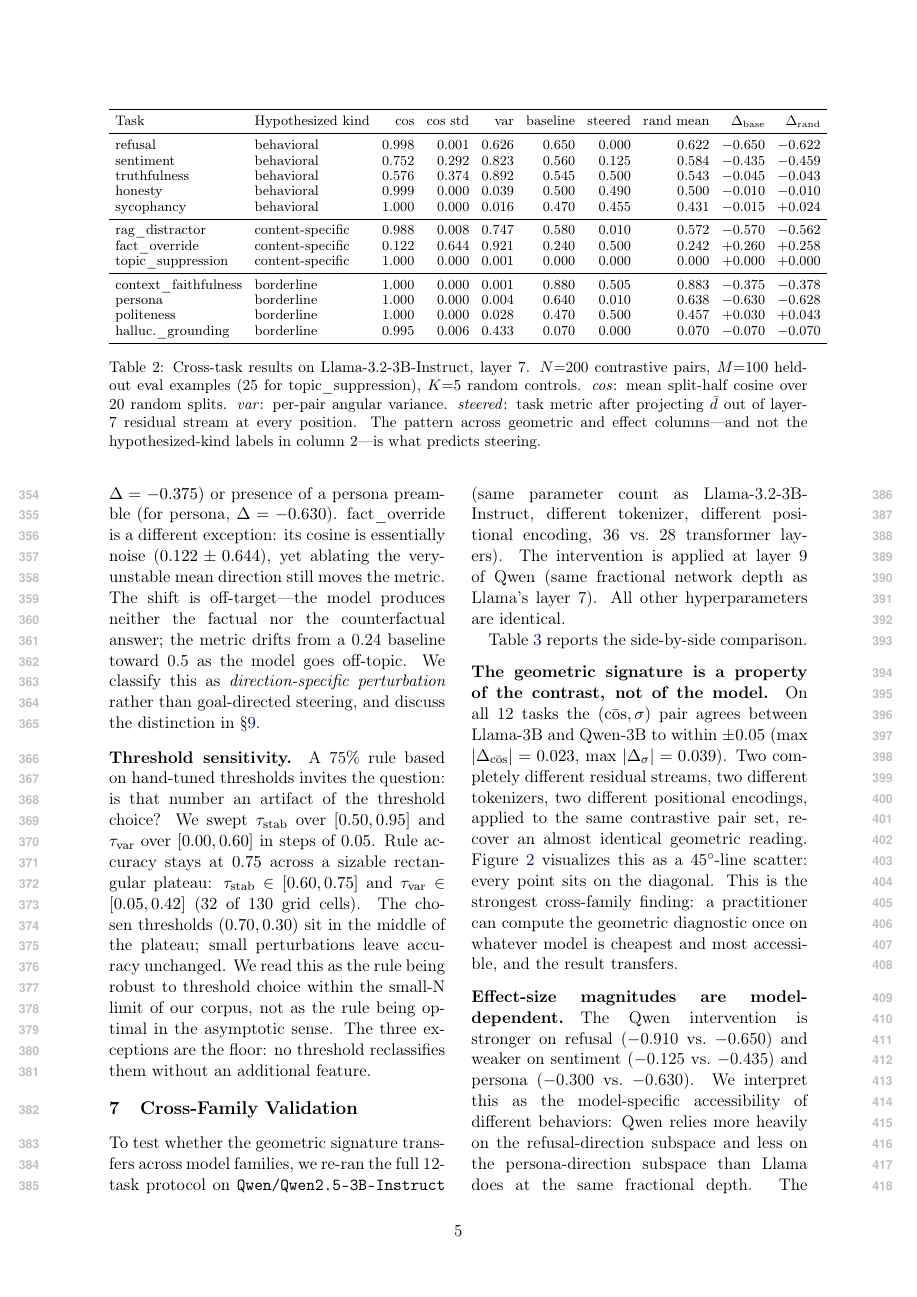
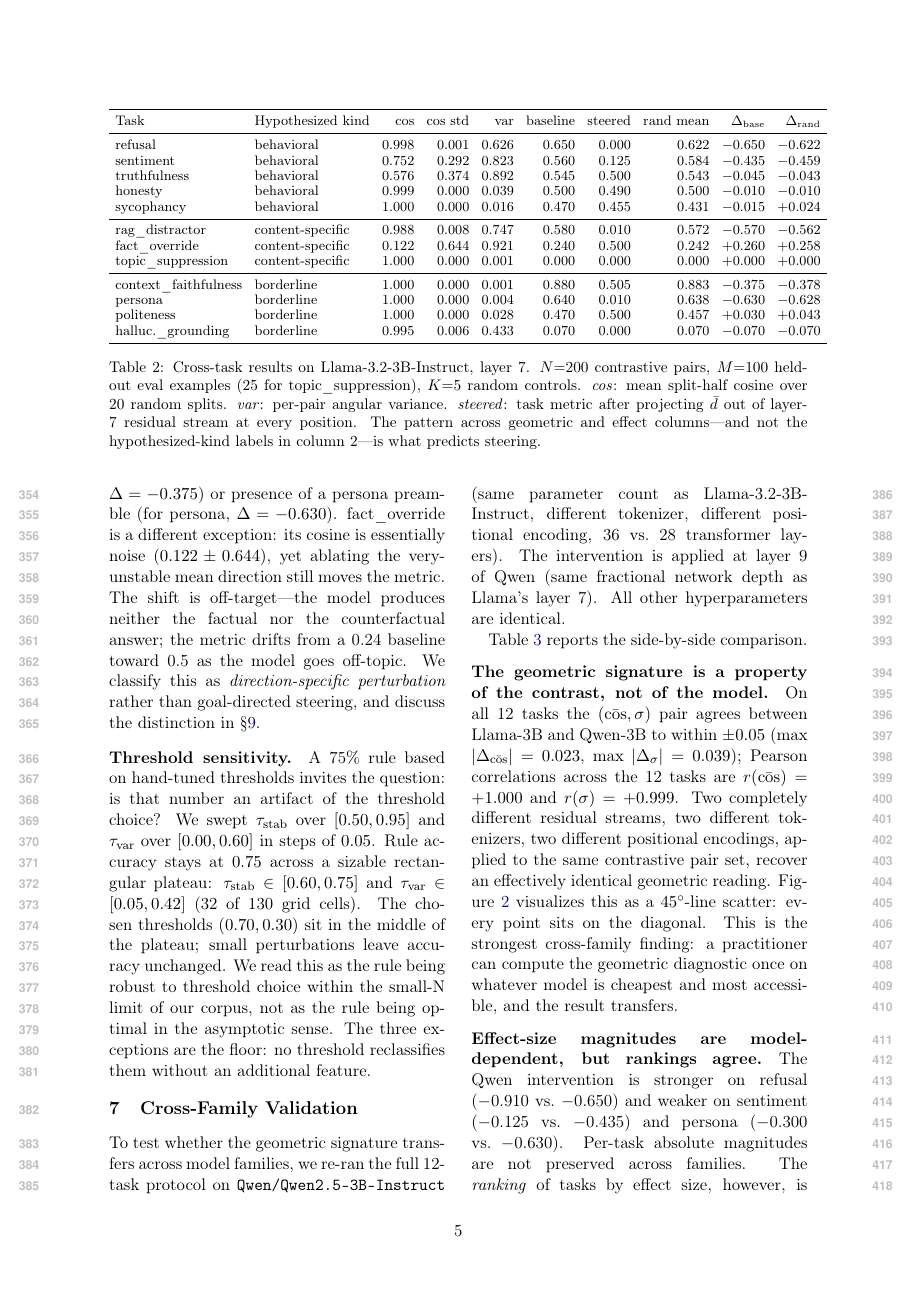
Before and after one commit to real1900/o1-repe-rag-research, a LaTeX paper (taxonomy_paper.tex): page 5 of 10. Compiled offline with pdfLaTeX.

Commit message:
paper: cross-family correlations get explicit r values
Two pieces of evidence missing from the earlier draft:

1. Cross-model geometric correlation: r(cos)=+1.000, r(var)=+0.999
   across 12 tasks between Llama-3B and Qwen-3B. The features
   essentially perfectly replicate.

2. Cross-model effect-size correlation: r(|Δrand|)=+0.77 (Spearman
   0.73), r(signed Δrand)=+0.83 (Spearman 0.88). Absolute magnitudes
   differ but task RANKING by effect size is highly preserved across
   families. Reframes the "magnitudes are model-dependent" caveat as
   "magnitudes vary, rankings agree."

```diff
--- a/taxonomy_paper.tex
+++ b/taxonomy_paper.tex
@@ -531,14 +531,16 @@ not of the model.}
 On all 12 tasks the $(\bar{\cos}, \sigma)$ pair agrees between
 Llama-3B and Qwen-3B to within $\pm 0.05$
 (max $|\Delta_{\bar{\cos}}| = 0.023$,
-max $|\Delta_{\sigma}| = 0.039$). Two completely different residual
-streams, two different tokenizers, two different positional encodings,
-applied to the same contrastive pair set, recover an almost identical
-geometric reading. Figure~\ref{fig:crossmodel} visualizes this as a
-$45^\circ$-line scatter: every point sits on the diagonal.
-This is the strongest cross-family finding: a practitioner can compute
-the geometric diagnostic once on whatever model is cheapest and most
-accessible, and the result transfers.
+max $|\Delta_{\sigma}| = 0.039$); Pearson correlations across the 12
+tasks are $r(\bar{\cos}) = +1.000$ and $r(\sigma) = +0.999$. Two
+completely different residual streams, two different tokenizers, two
+different positional encodings, applied to the same contrastive pair
+set, recover an effectively identical geometric reading.
+Figure~\ref{fig:crossmodel} visualizes this as a $45^\circ$-line
+scatter: every point sits on the diagonal. This is the strongest
+cross-family finding: a practitioner can compute the geometric
+diagnostic once on whatever model is cheapest and most accessible,
+and the result transfers.
 
 \begin{figure*}[t]
 \centering
@@ -552,10 +554,10 @@ a property of the contrast construction, not the model.}
 \label{fig:crossmodel}
 \end{figure*}
 
-\paragraph{Effect-size magnitudes are model-dependent.}
+\paragraph{Effect-size magnitudes are model-dependent, but rankings
+agree.}
 The Qwen intervention is stronger on refusal ($-$0.910 vs.~$-$0.650)
 and weaker on sentiment ($-$0.125 vs.~$-$0.435) and persona
-($-$0.300 vs.~$-$0.630). We interpret this as the model-specific
-accessibility of different behaviors: Qwen relies more heavily on
-the refusal-direction subspace and less on the persona-direction
-subspace than Llama does at the same fractional depth. The
+($-$0.300 vs.~$-$0.630). Per-task absolute magnitudes are not
+preserved across families. The \emph{ranking} of tasks by effect
+size, however, is highly preserved: the Pearson correlation of
```
Also changed, not shown: taxonomy_paper.tex (11 more changed lines).
